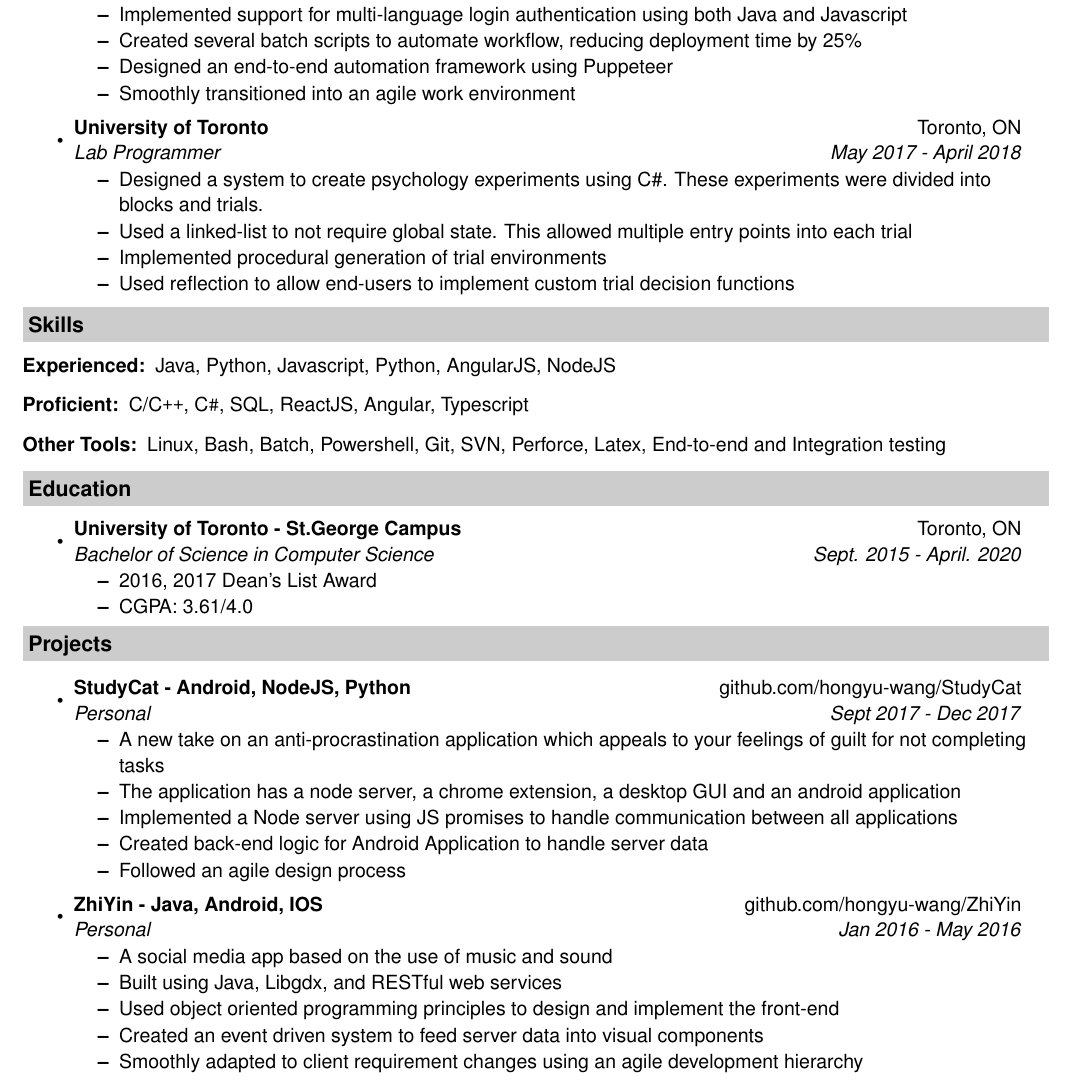
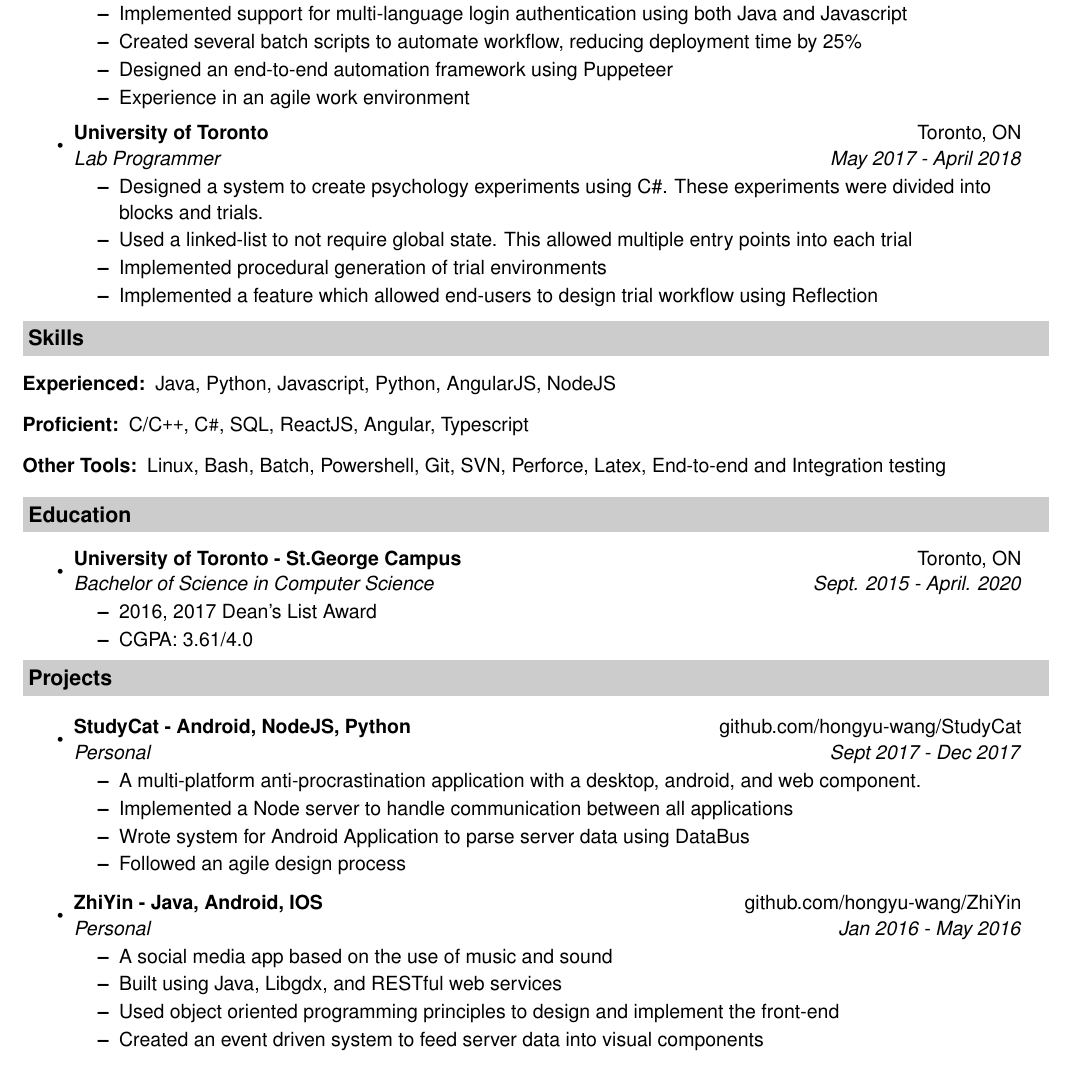
Before and after one commit to hongyu-wang/Resume, a LaTeX CV (LatexCV/resume.tex, which reads LatexCV/cv-sections/experience.tex, LatexCV/cv-sections/extracurricular.tex): part of the page, cut so that both start at the same text. Compiled offline with pdfLaTeX.

Commit message:
updated resume

```diff
--- a/LatexCV/cv-sections/experience.tex
+++ b/LatexCV/cv-sections/experience.tex
@@ -8,7 +8,7 @@
 		\resitem{Implemented support for multi-language login authentication using both Java and Javascript}
 		\resitem{Created several batch scripts to automate workflow, reducing deployment time by 25\%}
 		\resitem{Designed an end-to-end automation framework using Puppeteer}
-		\resitem{Smoothly transitioned into an agile work environment}
+		\resitem{Experience in an agile work environment}
 	\end{itemize}
 
 \item
@@ -17,6 +17,6 @@
 		\resitem{Designed a system to create psychology experiments using C\#. These experiments were divided into blocks and trials.}
 		\resitem{Used a linked-list to not require global state. This allowed multiple entry points into each trial}
 		\resitem{Implemented procedural generation of trial environments}
-		\resitem{Used reflection to allow end-users to implement custom trial decision functions}
+		\resitem{Implemented a feature which allowed end-users to design trial workflow using Reflection}
 	\end{itemize}
 \end{itemize}
--- a/LatexCV/cv-sections/extracurricular.tex
+++ b/LatexCV/cv-sections/extracurricular.tex
@@ -4,10 +4,9 @@
     \item
         \ressubheading{StudyCat - Android, NodeJS, Python}{github.com/hongyu-wang/StudyCat}{Personal}{Sept 2017 - Dec 2017}
         \begin{itemize}
-            \resitem {A new take on an anti-procrastination application which appeals to your feelings of guilt for not completing tasks}
-            \resitem {The application has a node server, a chrome extension, a desktop GUI and an android application}
-            \resitem {Implemented a Node server using JS promises to handle communication between all applications}
-            \resitem {Created back-end logic for Android Application to handle server data}
+            \resitem {A multi-platform anti-procrastination application with a desktop, android, and web component.}
+            \resitem {Implemented a Node server to handle communication between all applications}
+            \resitem {Wrote system for Android Application to parse server data using DataBus}
             \resitem {Followed an agile design process}
         \end{itemize}
 \end{itemize}
@@ -17,9 +16,8 @@
         \ressubheading{ZhiYin - Java, Android, IOS}{github.com/hongyu-wang/ZhiYin}{Personal}{Jan 2016 - May 2016}
         \begin{itemize}
             \resitem {A social media app based on the use of music and sound}
-            \resitem { Built using Java, Libgdx, and RESTful web services}
-            \resitem { Used object oriented programming principles to design and implement the front-end }
+            \resitem {Built using Java, Libgdx, and RESTful web services}
+            \resitem {Used object oriented programming principles to design and implement the front-end}
             \resitem {Created an event driven system to feed server data into visual components}
-            \resitem {Smoothly adapted to client requirement changes using an agile development hierarchy} %TODO later
         \end{itemize}
 \end{itemize}
```
Also changed, not shown: LatexCV/resume.pdf.
